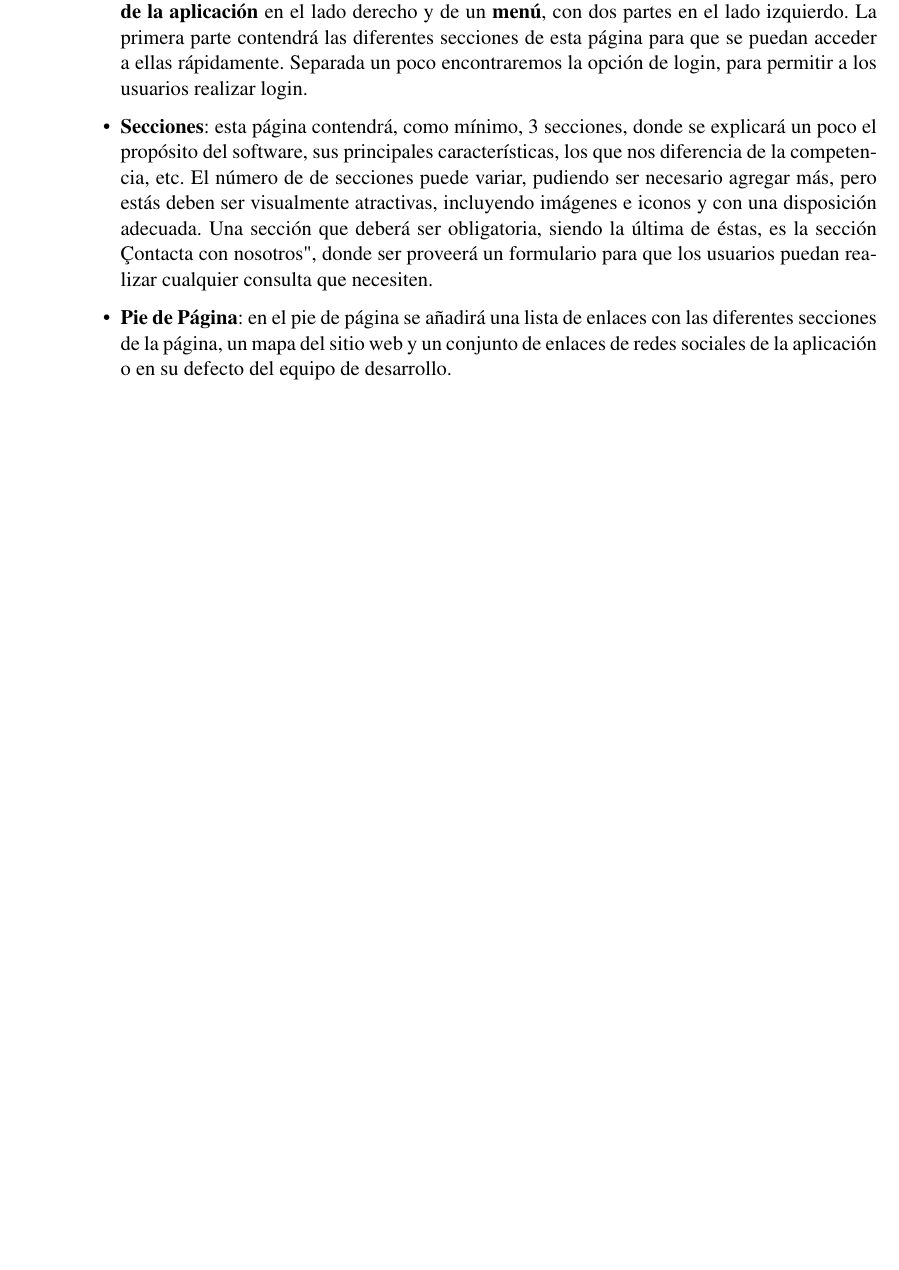
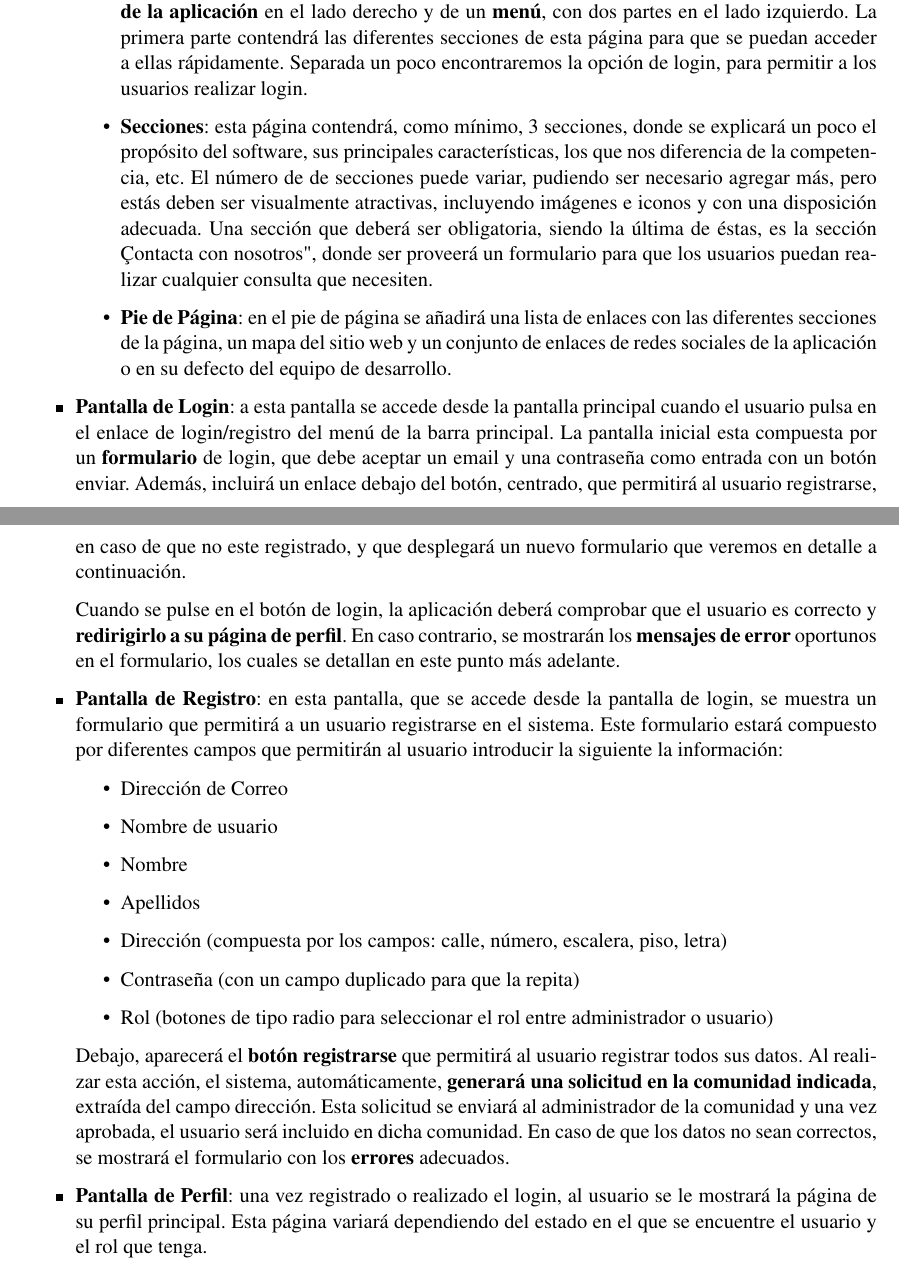
Before and after one commit to fcosueza/solucionesvecinales, a LaTeX document (doc/propuesta.tex): part of page 6 of 8 before the commit and two parts of pages 6 and 7 of 9 after it, the two joined at a grey line, cut so that both start at the same text, the shorter picture padded with empty space. Compiled offline with pdfLaTeX.

Commit message:
Added description to login and registratio interfaces

```diff
--- a/doc/propuesta.tex
+++ b/doc/propuesta.tex
@@ -152,6 +153,26 @@ Las interfaces de las que estará compuesta nuestra aplicación son las siguient
 
 		\item \textbf{Pie de Página}: en el pie de página se añadirá una lista de enlaces con las diferentes secciones de la página, un mapa del sitio web y un conjunto de enlaces de redes sociales de la aplicación o en su defecto del equipo de desarrollo.
 	\end{itemize}
+
+	\item \textbf{Pantalla de Login}: a esta pantalla se accede desde la pantalla principal cuando el usuario pulsa en el enlace de login/registro del menú de la barra principal. La pantalla inicial esta compuesta por un \textbf{formulario} de login, que debe aceptar un email y una contraseña como entrada con un botón enviar. Además, incluirá un enlace debajo del botón, centrado, que permitirá al usuario registrarse, en caso de que no este registrado, y que desplegará un nuevo formulario que veremos en detalle a continuación.
+
+	Cuando se pulse en el botón de login, la aplicación deberá comprobar que el usuario es correcto y \textbf{redirigirlo a su página de perfil}. En caso contrario, se mostrarán los \textbf{mensajes de error} oportunos en el formulario, los cuales se detallan en este punto más adelante.
+
+	\item \textbf{Pantalla de Registro}: en esta pantalla, que se accede desde la pantalla de login, se muestra un formulario que permitirá a un usuario registrarse en el sistema. Este formulario estará compuesto por diferentes campos que permitirán al usuario introducir la siguiente la información:
+
+	\begin{itemize}
+		\item Dirección de Correo
+		\item Nombre de usuario
+		\item Nombre
+		\item Apellidos
+		\item Dirección (compuesta por los campos: calle, número, escalera, piso, letra)
+		\item Contraseña (con un campo duplicado para que la repita)
+		\item Rol (botones de tipo radio para seleccionar el rol entre administrador o usuario)
+	\end{itemize}
+
+	Debajo, aparecerá el \textbf{botón registrarse} que permitirá al usuario registrar todos sus datos. Al realizar esta acción, el sistema, automáticamente, \textbf{generará una solicitud en la comunidad indicada}, extraída del campo dirección. Esta solicitud se enviará al administrador de la comunidad y una vez aprobada, el usuario será incluido en dicha comunidad. En caso de que los datos no sean correctos, se mostrará el formulario con los\textbf{ errores} adecuados.
+
+	\item \textbf{Pantalla de Perfil}: una vez registrado o realizado el login, al usuario se le mostrará la página de su perfil principal. Esta página variará dependiendo del estado en el que se encuentre el usuario y el rol que tenga.
 \end{itemize}
 
 \newpage
```
Also changed, not shown: doc/propuesta.pdf, doc/propuesta.tex (3 more changed lines), 3 other files.
